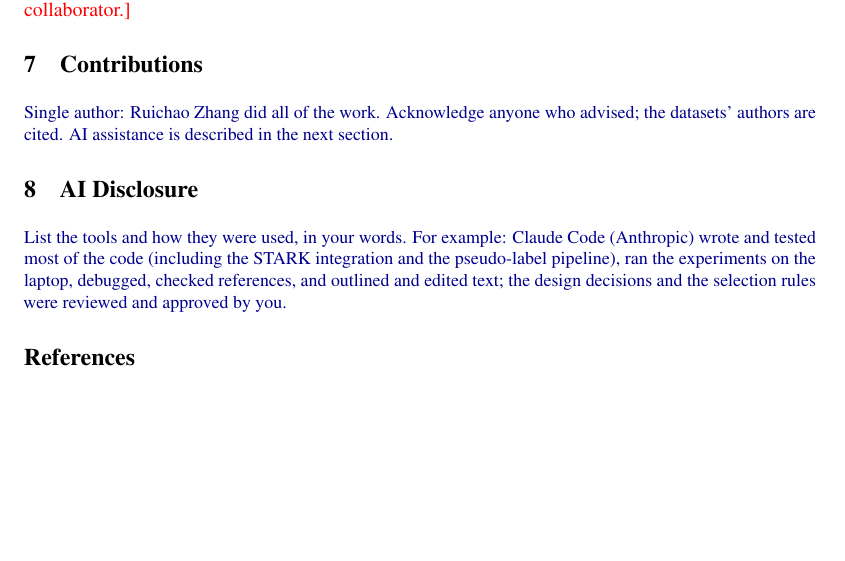
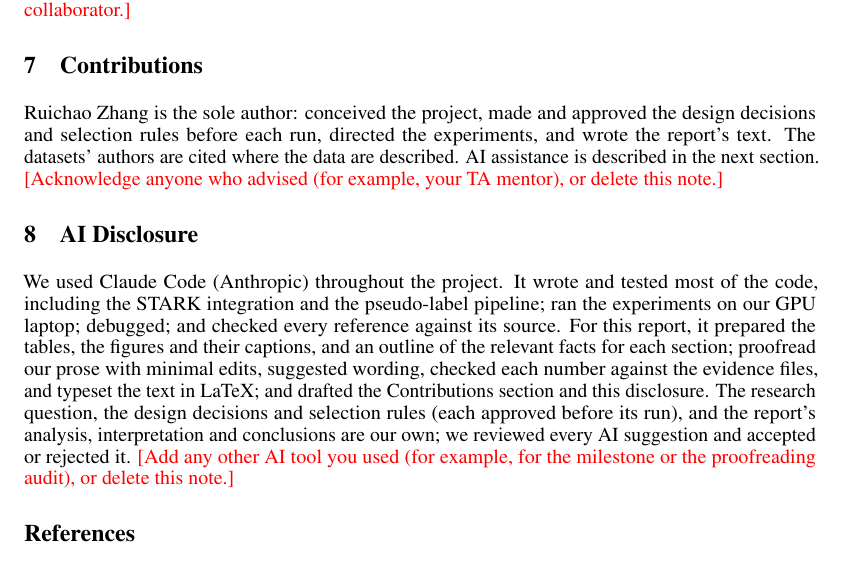
Before and after one commit to RichardZRC/skier_project, a LaTeX paper (final_report/main.tex): part of page 8 of 11, cut so that both start at the same text, the shorter picture padded with empty space. Compiled offline with pdfLaTeX.

Commit message:
Final report: Contributions and AI Disclosure drafted (by Claude, at Ruichao's request; for review)
- Contributions: sole author; who conceived, decided, directed and wrote; a \tbd for acknowledgments.
- AI Disclosure: Claude Code wrote and tested most of the code, ran the experiments, debugged and checked references;
  prepared tables, figures, captions and fact outlines; proofread, number-checked and typeset Ruichao's prose; drafted
  these two sections. The design, the selection rules, and the analysis, interpretation and conclusions are
  Ruichao's. A \tbd asks to add any other AI tool used.

Co-Authored-By: Claude Opus 5.5 <noreply@anthropic.com>

```diff
--- a/final_report/main.tex
+++ b/final_report/main.tex
@@ -425,14 +425,23 @@ Code is available at \url{https://github.com/RichardZRC/skier_project}. Both tra
 \tbd{Before submitting: check whether the repo is private; if so, add your assigned CA as a collaborator.}
 
 \section{Contributions}
-\outline{Single author: Ruichao Zhang did all of the work. Acknowledge anyone who advised; the datasets' authors are
-cited. AI assistance is described in the next section.}
+% Drafted by Claude (2026-11-18) at Ruichao's request (outside the page limit; not core analysis). Review it.
+Ruichao Zhang is the sole author: conceived the project, made and approved the design decisions and selection rules
+before each run, directed the experiments, and wrote the report's text. The datasets' authors are cited where the data
+are described. AI assistance is described in the next section.
+\tbd{Acknowledge anyone who advised (for example, your TA mentor), or delete this note.}
 
 \section{AI Disclosure}
-\outline{List the tools and how they were used, in your words. For example: Claude Code (Anthropic) wrote and tested
-most of the code (including the STARK integration and the pseudo-label pipeline), ran the experiments on the laptop, debugged, checked references,
-and outlined and edited text;
-the design decisions and the selection rules were reviewed and approved by you.}
+% Drafted by Claude (2026-11-18) at Ruichao's request. It is Ruichao's attestation to the course: check every
+% statement, and add any other AI tool used.
+We used Claude Code (Anthropic) throughout the project. It wrote and tested most of the code, including the STARK
+integration and the pseudo-label pipeline; ran the experiments on our GPU laptop; debugged; and checked every reference
+against its source. For this report, it prepared the tables, the figures and their captions, and an outline of the
+relevant facts for each section; proofread our prose with minimal edits, suggested wording, checked each number
+against the evidence files, and typeset the text in LaTeX; and drafted the Contributions section and this disclosure.
+The research question, the design decisions and selection rules (each approved before its run), and the report's
+analysis, interpretation and conclusions are our own; we reviewed every AI suggestion and accepted or rejected it.
+\tbd{Add any other AI tool you used (for example, for the milestone or the proofreading audit), or delete this note.}
 
 \section*{References}
 \renewcommand{\bibsection}{}   % the "References" heading is already typeset above
```
